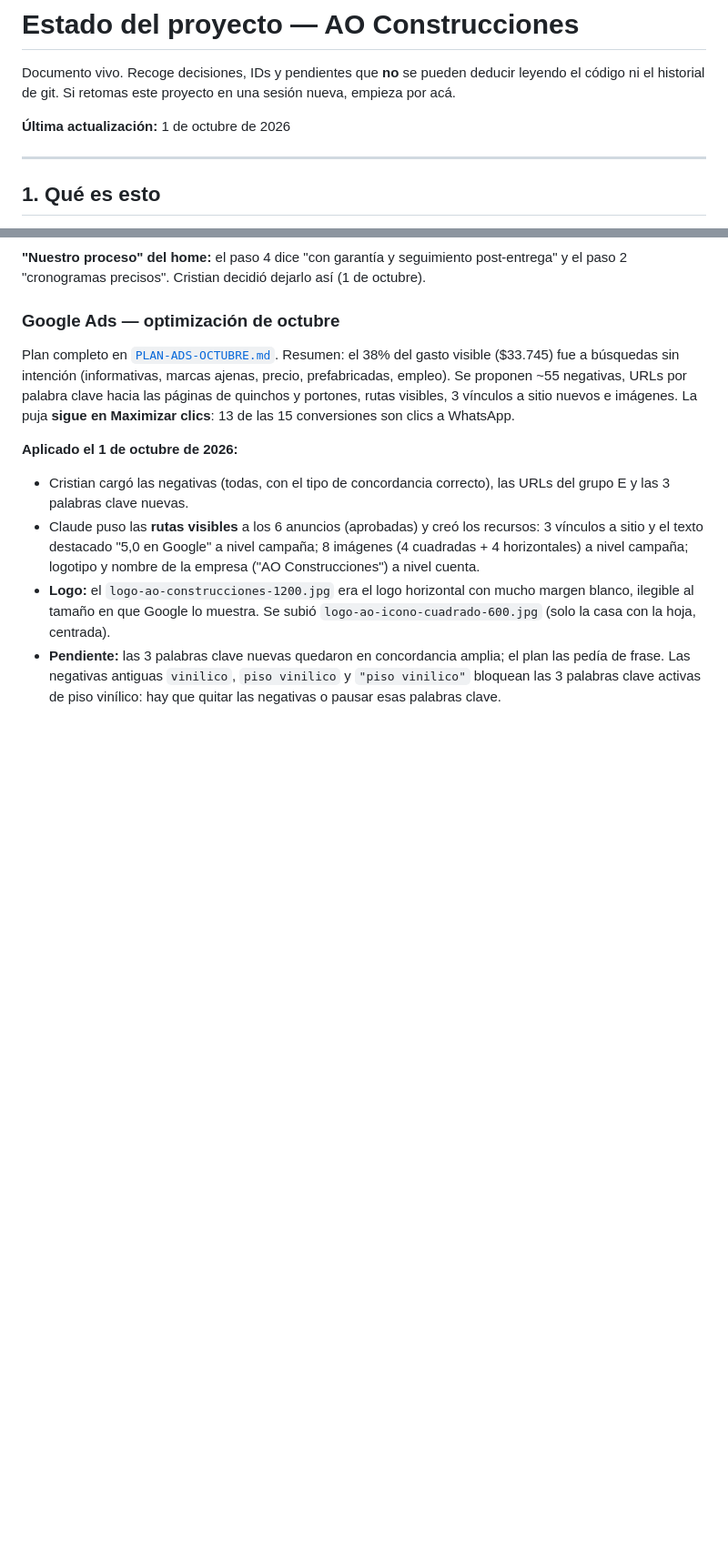
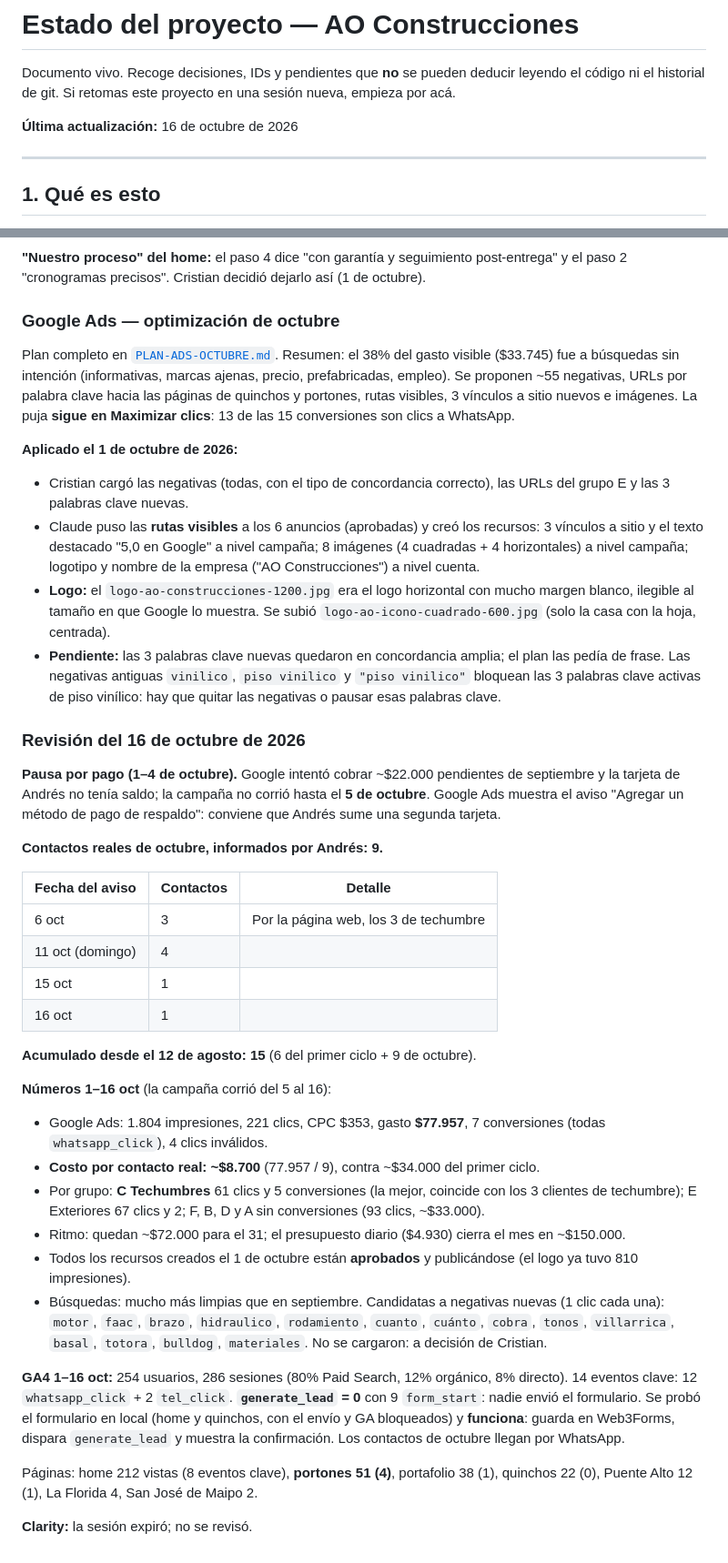
Before and after one commit to cristiansanchez1003-blip/AOconstrucciones, a Markdown page: ESTADO-PROYECTO.md, 2 parts joined by grey strips. Shown at 91% size. Rendered like a GitHub page; blank space fills up the shorter version.

Commit message:
Record the October 16 review and the contact count
Co-Authored-By: Claude Opus 5.5 <noreply@anthropic.com>

```diff
--- a/ESTADO-PROYECTO.md
+++ b/ESTADO-PROYECTO.md
@@ -4,7 +4,7 @@ Documento vivo. Recoge decisiones, IDs y pendientes que **no** se pueden deducir
 leyendo el código ni el historial de git. Si retomas este proyecto en una sesión
 nueva, empieza por acá.
 
-**Última actualización:** 1 de octubre de 2026
+**Última actualización:** 16 de octubre de 2026
 
 ---
 
@@ -725,3 +725,51 @@ por palabra clave hacia las páginas de quinchos y portones, rutas visibles,
   el plan las pedía de frase. Las negativas antiguas `vinilico`,
   `piso vinilico` y `"piso vinilico"` bloquean las 3 palabras clave activas de
   piso vinílico: hay que quitar las negativas o pausar esas palabras clave.
+
+### Revisión del 16 de octubre de 2026
+
+**Pausa por pago (1–4 de octubre).** Google intentó cobrar ~$22.000 pendientes
+de septiembre y la tarjeta de Andrés no tenía saldo; la campaña no corrió hasta
+el **5 de octubre**. Google Ads muestra el aviso "Agregar un método de pago de
+respaldo": conviene que Andrés sume una segunda tarjeta.
+
+**Contactos reales de octubre, informados por Andrés: 9.**
+
+| Fecha del aviso | Contactos | Detalle |
+|---|---|---|
+| 6 oct | 3 | Por la página web, los 3 de techumbre |
+| 11 oct (domingo) | 4 | |
+| 15 oct | 1 | |
+| 16 oct | 1 | |
+
+**Acumulado desde el 12 de agosto: 15** (6 del primer ciclo + 9 de octubre).
+
+**Números 1–16 oct** (la campaña corrió del 5 al 16):
+
+- Google Ads: 1.804 impresiones, 221 clics, CPC $353, gasto **$77.957**,
+  7 conversiones (todas `whatsapp_click`), 4 clics inválidos.
+- **Costo por contacto real: ~$8.700** (77.957 / 9), contra ~$34.000 del
+  primer ciclo.
+- Por grupo: **C Techumbres** 61 clics y 5 conversiones (la mejor, coincide con
+  los 3 clientes de techumbre); E Exteriores 67 clics y 2; F, B, D y A sin
+  conversiones (93 clics, ~$33.000).
+- Ritmo: quedan ~$72.000 para el 31; el presupuesto diario ($4.930) cierra el
+  mes en ~$150.000.
+- Todos los recursos creados el 1 de octubre están **aprobados** y
+  publicándose (el logo ya tuvo 810 impresiones).
+- Búsquedas: mucho más limpias que en septiembre. Candidatas a negativas
+  nuevas (1 clic cada una): `motor`, `faac`, `brazo`, `hidraulico`,
+  `rodamiento`, `cuanto`, `cuánto`, `cobra`, `tonos`, `villarrica`, `basal`,
+  `totora`, `bulldog`, `materiales`. No se cargaron: a decisión de Cristian.
+
+**GA4 1–16 oct:** 254 usuarios, 286 sesiones (80% Paid Search, 12% orgánico,
+8% directo). 14 eventos clave: 12 `whatsapp_click` + 2 `tel_click`.
+**`generate_lead` = 0** con 9 `form_start`: nadie envió el formulario. Se probó
+el formulario en local (home y quinchos, con el envío y GA bloqueados) y
+**funciona**: guarda en Web3Forms, dispara `generate_lead` y muestra la
+confirmación. Los contactos de octubre llegan por WhatsApp.
+
+Páginas: home 212 vistas (8 eventos clave), **portones 51 (4)**, portafolio 38
+(1), quinchos 22 (0), Puente Alto 12 (1), La Florida 4, San José de Maipo 2.
+
+**Clarity:** la sesión expiró; no se revisó.
```
